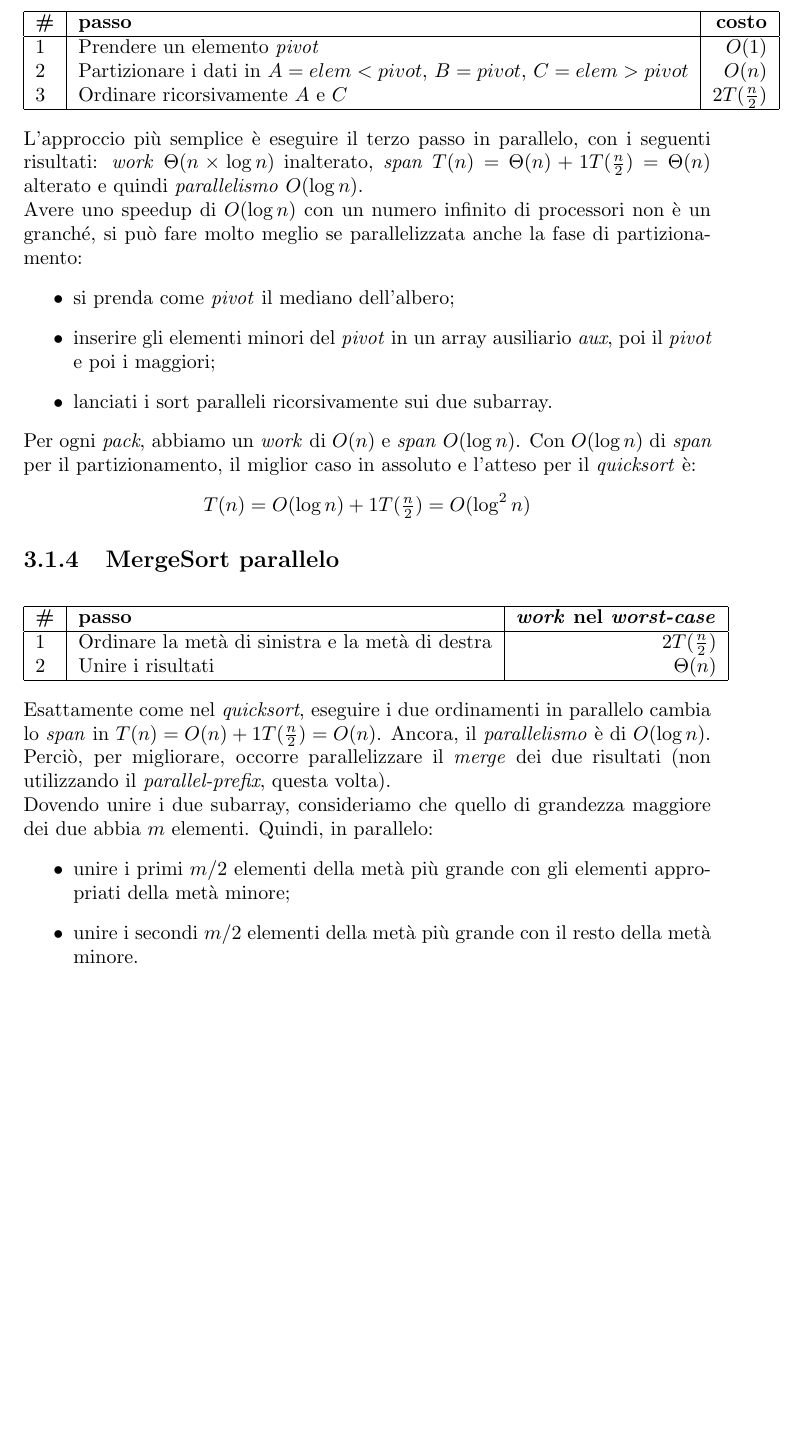
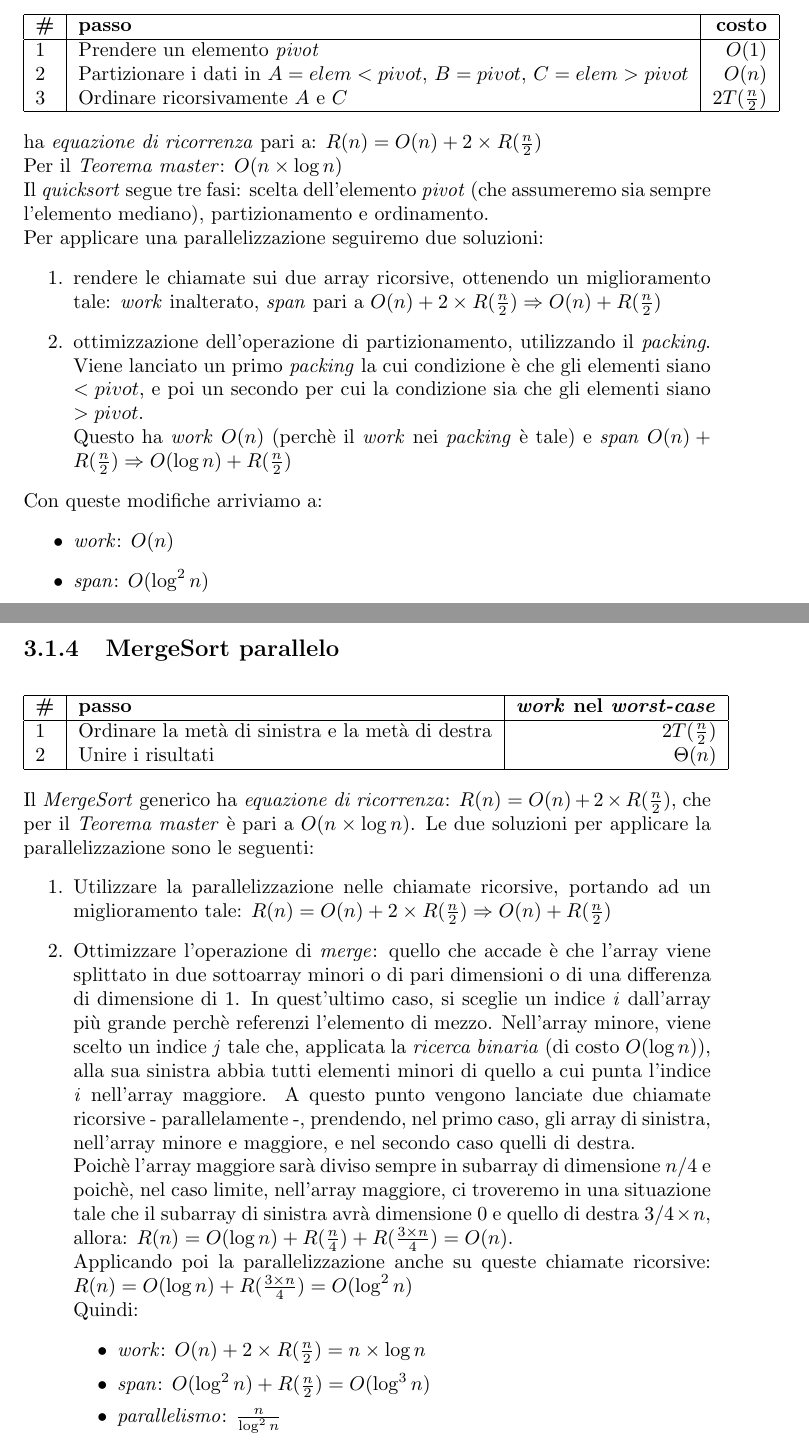
Before and after one commit to studiareinformatica/III_I_ProgettazioneDiSistemiMulticore, a LaTeX document (LaTeX/main.tex, which reads LaTeX/chapter03.tex): part of page 19 of 48 before the commit and two parts of pages 19 and 20 of 49 after it, the two joined at a grey line, cut so that both start at the same text, the shorter picture padded with empty space. Compiled offline with pdfLaTeX.

Commit message:
PDSM: corrected chapter 3 (now more clear on each argument)

```diff
--- a/LaTeX/chapter03.tex
+++ b/LaTeX/chapter03.tex
@@ -130,17 +136,22 @@ L'algoritmo ha un \textit{work} $O(n)$ e \textit{span} $O(\log{n})$.
 		\hline
 	\end{tabular}
 \end{center}
-L'approccio più semplice è eseguire il terzo passo in parallelo, con i seguenti risultati: \textit{work} $\Theta(n\times \log{n})$ inalterato, \textit{span} $T(n) = \Theta(n) + 1T(\frac{n}{2}) = \Theta(n)$ alterato e quindi \textit{parallelismo} $O(\log{n})$. \\
-Avere uno speedup di $O(\log{n})$ con un numero infinito di processori non è un granché, si può fare molto meglio se parallelizzata anche la fase di partizionamento:
+ha \textit{equazione di ricorrenza} pari a: $R(n) = O(n) + 2\times R(\frac{n}{2})$ \\
+Per il \textit{Teorema master}: $O(n\times \log n)$ \\
+Il \textit{quicksort} segue tre fasi: scelta dell'elemento \textit{pivot} (che assumeremo sia sempre l'elemento mediano), partizionamento e ordinamento. \\
+Per applicare una parallelizzazione seguiremo due soluzioni:
+\begin{enumerate}
+	\item rendere le chiamate sui due array ricorsive, ottenendo un miglioramento tale: \textit{work} inalterato, \textit{span} pari a $O(n) + 2\times R(\frac{n}{2}) \Rightarrow O(n) + R(\frac{n}{2})$
+	\item ottimizzazione dell'operazione di partizionamento, utilizzando il \textit{packing}. Viene lanciato un primo \textit{packing} la cui condizione \`e che gli elementi siano $< pivot$, e poi un secondo per cui la condizione sia che gli elementi siano $> pivot$. \\
+	Questo ha \textit{work} $O(n)$ (perch\`e il \textit{work} nei \textit{packing} \`e tale) e \textit{span} $O(n) + R(\frac{n}{2}) \Rightarrow O(\log n) + R(\frac{n}{2})$
+\end{enumerate}
+Con queste modifiche arriviamo a:
 \begin{itemize}
-	\item si prenda come \textit{pivot} il mediano dell'albero;
-	\item inserire gli elementi minori del \textit{pivot} in un array ausiliario \textit{aux}, poi il \textit{pivot} e poi i maggiori;
-	\item lanciati i sort paralleli ricorsivamente sui due subarray.
+	\item \textit{work}: $O(n)$
+	\item \textit{span}: $O(\log^2 n)$
 \end{itemize}
-Per ogni \textit{pack}, abbiamo un \textit{work} di $O(n)$ e \textit{span} $O(\log{n})$. Con $O(\log{n})$ di \textit{span} per il partizionamento, il miglior caso in assoluto e l'atteso per il \textit{quicksort} è:
-\begin{center}
-	$T(n) = O(\log{n}) + 1T(\frac{n}{2}) = O(\log^{2}{n})$
-\end{center}
+
+\newpage
 
 \subsection{MergeSort parallelo}
 \begin{center}
@@ -152,12 +163,21 @@ Per ogni \textit{pack}, abbiamo un \textit{work} di $O(n)$ e \textit{span} $O(\l
 		\hline
 	\end{tabular}
 \end{center}
-Esattamente come nel \textit{quicksort}, eseguire i due ordinamenti in parallelo cambia lo \textit{span} in $T(n) = O(n) + 1T(\frac{n}{2}) = O(n)$. Ancora, il \textit{parallelismo} è di $O(\log{n})$. Perciò, per migliorare, occorre parallelizzare il \textit{merge} dei due risultati (non utilizzando il \textit{parallel-prefix}, questa volta). \\
-Dovendo unire i due subarray, consideriamo che quello di grandezza maggiore dei due abbia $m$ elementi. Quindi, in parallelo:
-\begin{itemize}
-	\item unire i primi $m/2$ elementi della metà più grande con gli elementi appropriati della metà minore;
-	\item unire i secondi $m/2$ elementi della metà più grande con il resto della metà minore.
-\end{itemize}
+Il \textit{MergeSort} generico ha \textit{equazione di ricorrenza}: $R(n) = O(n) + 2\times R(\frac{n}{2})$, che per il \textit{Teorema master} \`e pari a $O(n\times \log n)$.
+Le due soluzioni per applicare la parallelizzazione sono le seguenti:
+\begin{enumerate}
+	\item Utilizzare la parallelizzazione nelle chiamate ricorsive, portando ad un miglioramento tale: $R(n) = O(n) + 2\times R(\frac{n}{2}) \Rightarrow O(n) + R(\frac{n}{2})$
+	\item Ottimizzare l'operazione di \textit{merge}: quello che accade \`e che l'array viene splittato in due sottoarray minori o di pari dimensioni o di una differenza di dimensione di 1. In quest'ultimo caso, si sceglie un indice \textit{i} dall'array pi\`u grande perch\`e referenzi l'elemento di mezzo. Nell'array minore, viene scelto un indice \textit{j} tale che, applicata la \textit{ricerca binaria} (di costo $O(\log n)$), alla sua sinistra abbia tutti elementi minori di quello a cui punta l'indice \textit{i} nell'array maggiore. A questo punto vengono lanciate due chiamate ricorsive - parallelamente -, prendendo, nel primo caso, gli array di sinistra, nell'array minore e maggiore, e nel secondo caso quelli di destra. \\
+	Poich\`e l'array maggiore sar\`a diviso sempre in subarray di dimensione $n/4$ e poich\`e, nel caso limite, nell'array maggiore, ci troveremo in una situazione tale che il subarray di sinistra avr\`a dimensione $0$ e quello di destra $3/4 \times n$, allora: $R(n) = O(\log n) + R(\frac{n}{4}) + R(\frac{3\times n}{4}) = O(n)$. \\
+	Applicando poi la parallelizzazione anche su queste chiamate ricorsive: $R(n) = O(\log n) + R(\frac{3\times n}{4}) = O(\log^2 n)$ \\
+	Quindi:
+	\begin{itemize}
+		\item \textit{work}: $O(n) + 2\times R(\frac{n}{2}) = n \times \log n$
+		\item \textit{span}: $O(\log^2 n) + R(\frac{n}{2}) = O(\log^3 n)$
+		\item \textit{parallelismo}: $\frac{n}{\log^2 n}$
+	\end{itemize}
+\end{enumerate}
+
 
 \newpage
 
```
Also changed, not shown: LaTeX/main.pdf, LaTeX/res/hillis_and_steele.png (added), LaTeX/chapter03.tex (12 more changed lines).
